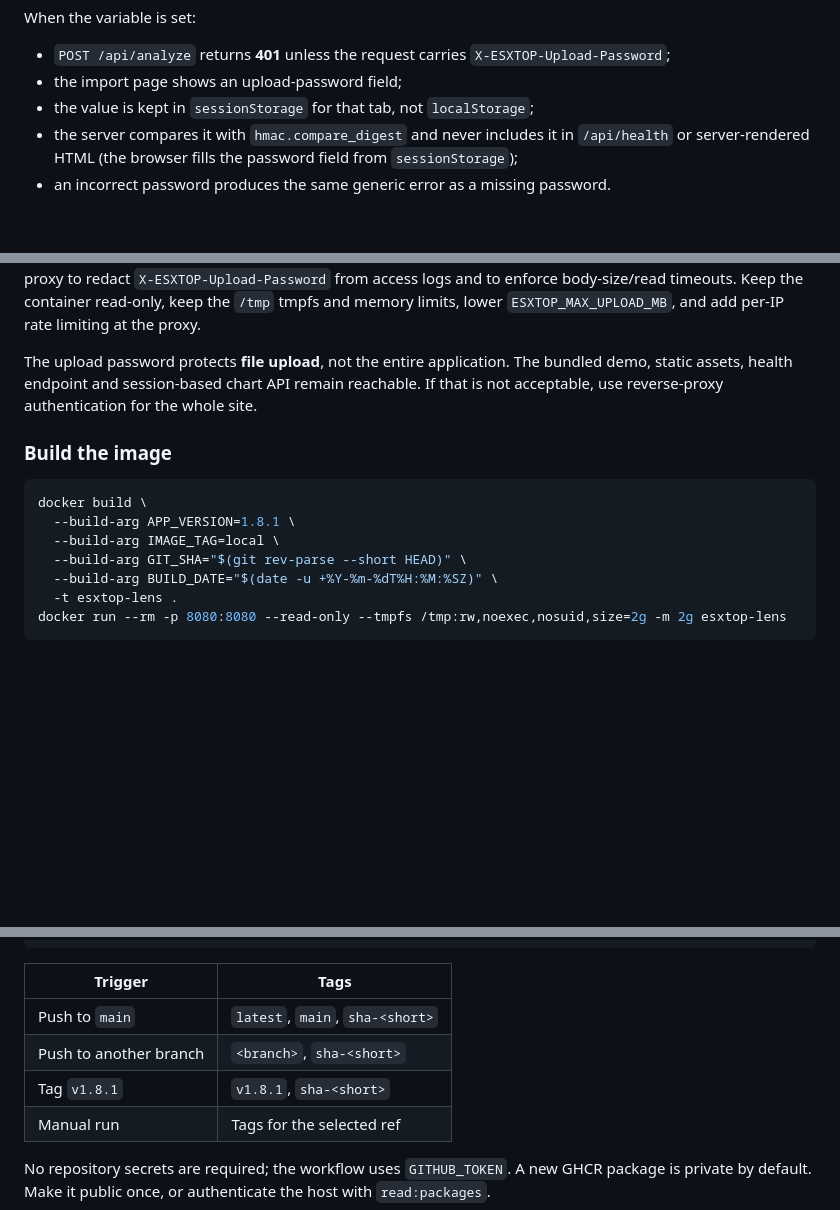
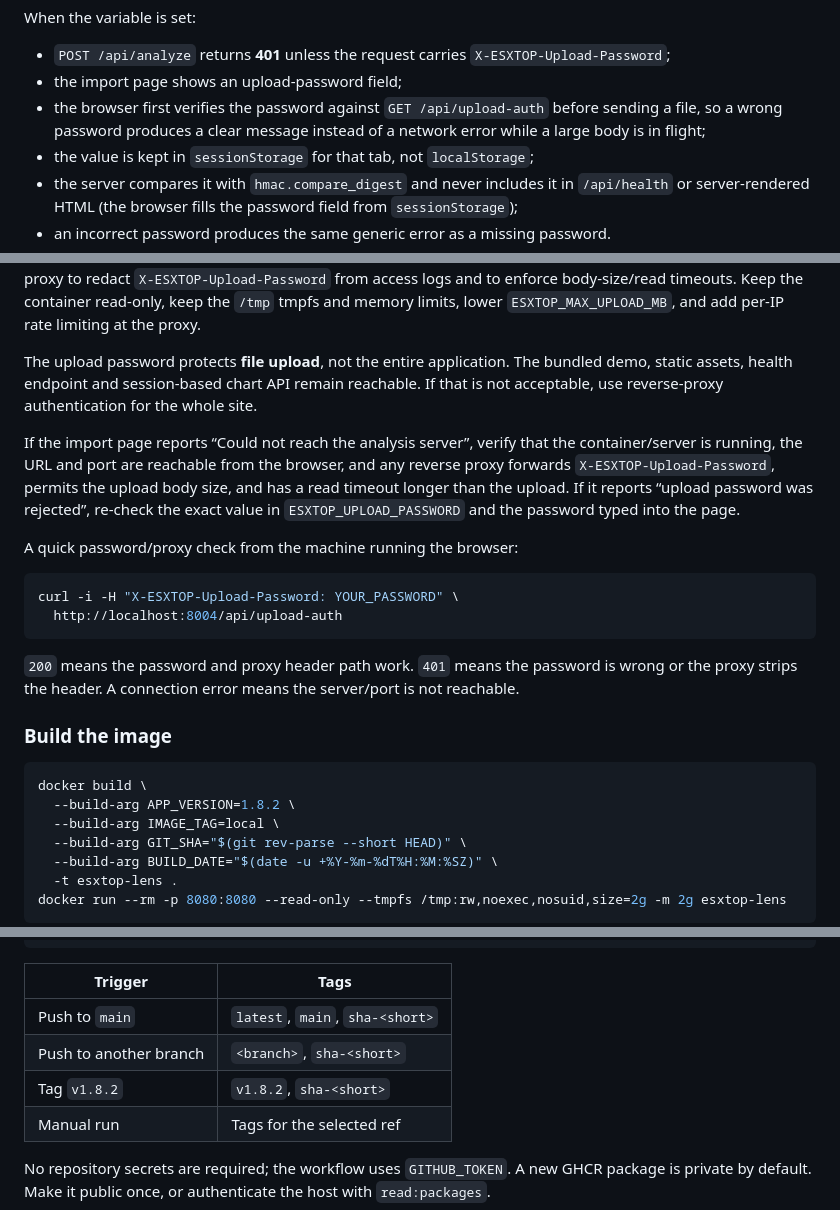
Before and after one commit to RogerBergling/esxtop-perf, a Markdown page: README.md, 3 parts joined by grey strips. Rendered like a GitHub page; blank space fills up the shorter version.

Commit message:
fix: verify upload password before sending capture

````diff
--- a/README.md
+++ b/README.md
@@ -167,6 +167,7 @@ When the variable is set:
 
 - `POST /api/analyze` returns **401** unless the request carries `X-ESXTOP-Upload-Password`;
 - the import page shows an upload-password field;
+- the browser first verifies the password against `GET /api/upload-auth` before sending a file, so a wrong password produces a clear message instead of a network error while a large body is in flight;
 - the value is kept in `sessionStorage` for that tab, not `localStorage`;
 - the server compares it with `hmac.compare_digest` and never includes it in `/api/health` or server-rendered HTML (the browser fills the password field from `sessionStorage`);
 - an incorrect password produces the same generic error as a missing password.
@@ -175,11 +176,22 @@ When the variable is set:
 
 The upload password protects **file upload**, not the entire application. The bundled demo, static assets, health endpoint and session-based chart API remain reachable. If that is not acceptable, use reverse-proxy authentication for the whole site.
 
+If the import page reports “Could not reach the analysis server”, verify that the container/server is running, the URL and port are reachable from the browser, and any reverse proxy forwards `X-ESXTOP-Upload-Password`, permits the upload body size, and has a read timeout longer than the upload. If it reports “upload password was rejected”, re-check the exact value in `ESXTOP_UPLOAD_PASSWORD` and the password typed into the page.
+
+A quick password/proxy check from the machine running the browser:
+
+```bash
+curl -i -H "X-ESXTOP-Upload-Password: YOUR_PASSWORD" \
+  http://localhost:8004/api/upload-auth
+```
+
+`200` means the password and proxy header path work. `401` means the password is wrong or the proxy strips the header. A connection error means the server/port is not reachable.
+
 ### Build the image
 
 ```bash
 docker build \
-  --build-arg APP_VERSION=1.8.1 \
+  --build-arg APP_VERSION=1.8.2 \
   --build-arg IMAGE_TAG=local \
   --build-arg GIT_SHA="$(git rev-parse --short HEAD)" \
   --build-arg BUILD_DATE="$(date -u +%Y-%m-%dT%H:%M:%SZ)" \
@@ -535,7 +548,7 @@ ghcr.io/rogerbergling/esxtop-perf
 | --- | --- |
 | Push to `main` | `latest`, `main`, `sha-<short>` |
 | Push to another branch | `<branch>`, `sha-<short>` |
-| Tag `v1.8.1` | `v1.8.1`, `sha-<short>` |
+| Tag `v1.8.2` | `v1.8.2`, `sha-<short>` |
 | Manual run | Tags for the selected ref |
 
 No repository secrets are required; the workflow uses `GITHUB_TOKEN`. A new GHCR package is private by default. Make it public once, or authenticate the host with `read:packages`.
````
Also changed, not shown: other parts of README.md (+1 -0 lines), public/docs/esxtop-field-guide.md (+1 -1 lines), docs/screenshots/overview-dark.png, docs/screenshots/overview-light.png, 7 other files.
